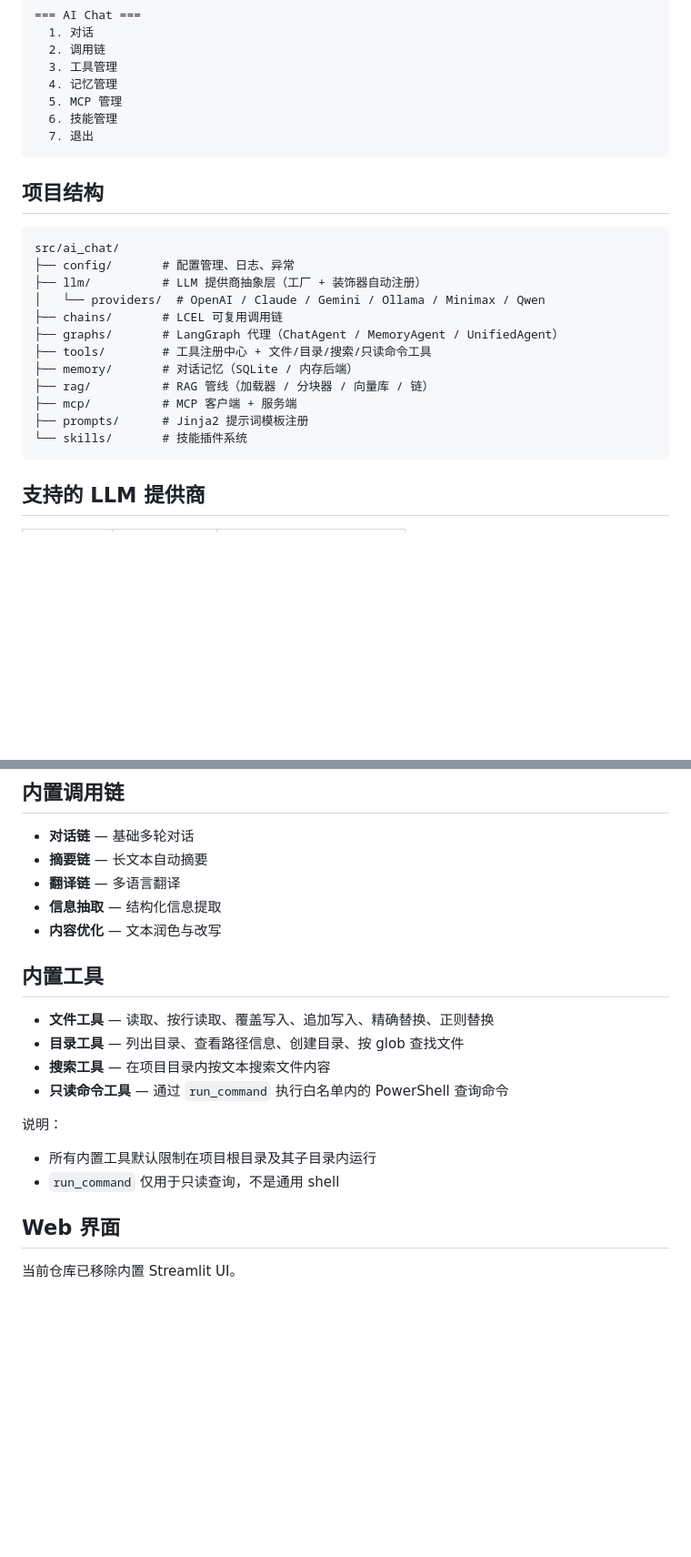
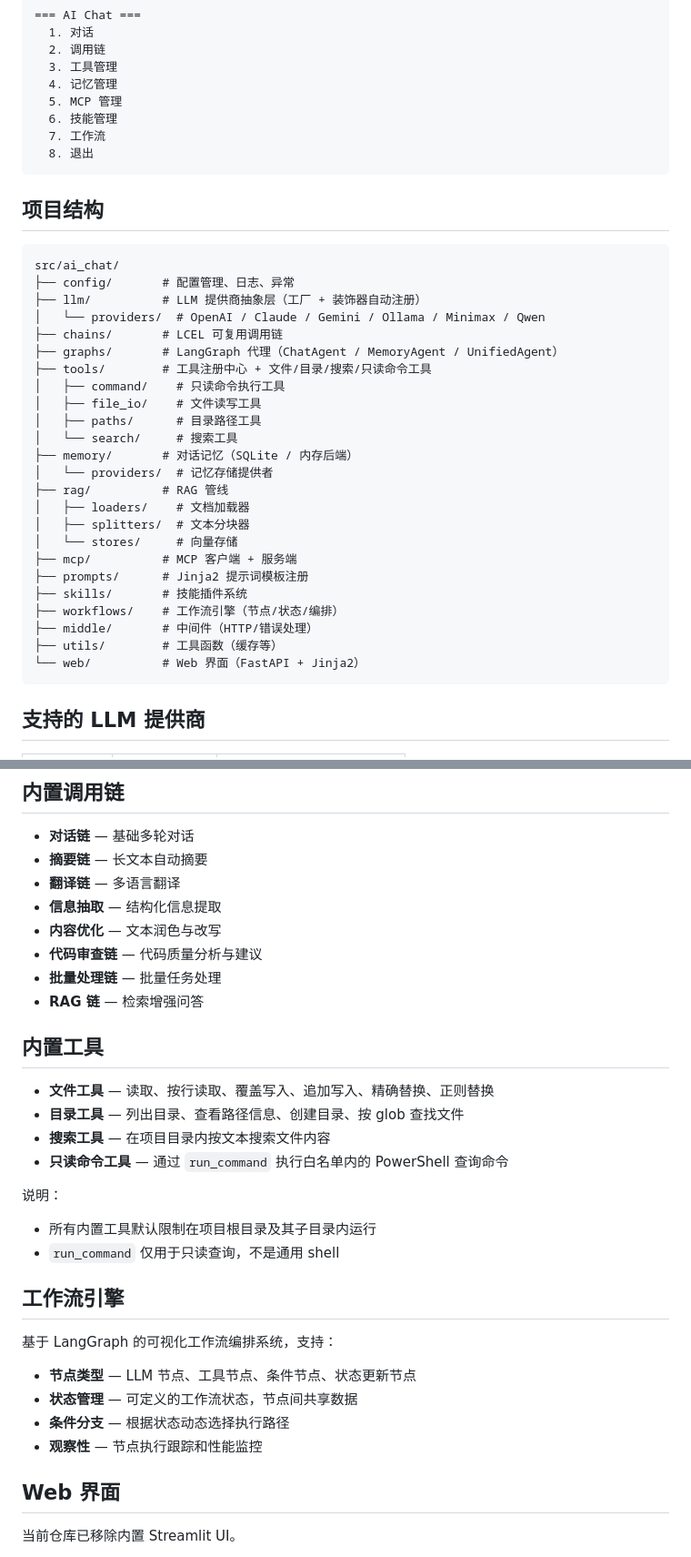
Before and after one commit to mhwssad/ai-chat, a Markdown page: README.md, 2 parts joined by grey strips. Shown at 91% size. GitHub-like rendering; blank space fills up the shorter version.

Commit message:
docs: 更新 README.md，添加 workflows 和 middle 模块说明

````diff
--- a/README.md
+++ b/README.md
@@ -63,7 +64,8 @@ python main.py
   4. 记忆管理
   5. MCP 管理
   6. 技能管理
-  7. 退出
+  7. 工作流
+  8. 退出
 ```
 
 ## 项目结构
@@ -76,11 +78,23 @@ src/ai_chat/
 ├── chains/       # LCEL 可复用调用链
 ├── graphs/       # LangGraph 代理（ChatAgent / MemoryAgent / UnifiedAgent）
 ├── tools/        # 工具注册中心 + 文件/目录/搜索/只读命令工具
+│   ├── command/    # 只读命令执行工具
+│   ├── file_io/    # 文件读写工具
+│   ├── paths/      # 目录路径工具
+│   └── search/     # 搜索工具
 ├── memory/       # 对话记忆（SQLite / 内存后端）
-├── rag/          # RAG 管线（加载器 / 分块器 / 向量库 / 链）
+│   └── providers/  # 记忆存储提供者
+├── rag/          # RAG 管线
+│   ├── loaders/    # 文档加载器
+│   ├── splitters/  # 文本分块器
+│   └── stores/     # 向量存储
 ├── mcp/          # MCP 客户端 + 服务端
 ├── prompts/      # Jinja2 提示词模板注册
-└── skills/       # 技能插件系统
+├── skills/       # 技能插件系统
+├── workflows/    # 工作流引擎（节点/状态/编排）
+├── middle/       # 中间件（HTTP/错误处理）
+├── utils/        # 工具函数（缓存等）
+└── web/          # Web 界面（FastAPI + Jinja2）
 ```
 
 ## 支持的 LLM 提供商
@@ -110,6 +124,9 @@ src/ai_chat/
 - **翻译链** — 多语言翻译
 - **信息抽取** — 结构化信息提取
 - **内容优化** — 文本润色与改写
+- **代码审查链** — 代码质量分析与建议
+- **批量处理链** — 批量任务处理
+- **RAG 链** — 检索增强问答
 
 ## 内置工具
 
@@ -122,6 +139,15 @@ src/ai_chat/
 
 - 所有内置工具默认限制在项目根目录及其子目录内运行
 - `run_command` 仅用于只读查询，不是通用 shell
+
+## 工作流引擎
+
+基于 LangGraph 的可视化工作流编排系统，支持：
+
+- **节点类型** — LLM 节点、工具节点、条件节点、状态更新节点
+- **状态管理** — 可定义的工作流状态，节点间共享数据
+- **条件分支** — 根据状态动态选择执行路径
+- **观察性** — 节点执行跟踪和性能监控
 
 ## Web 界面
 
````
Also changed, not shown: other parts of README.md (+6 -5 lines).
